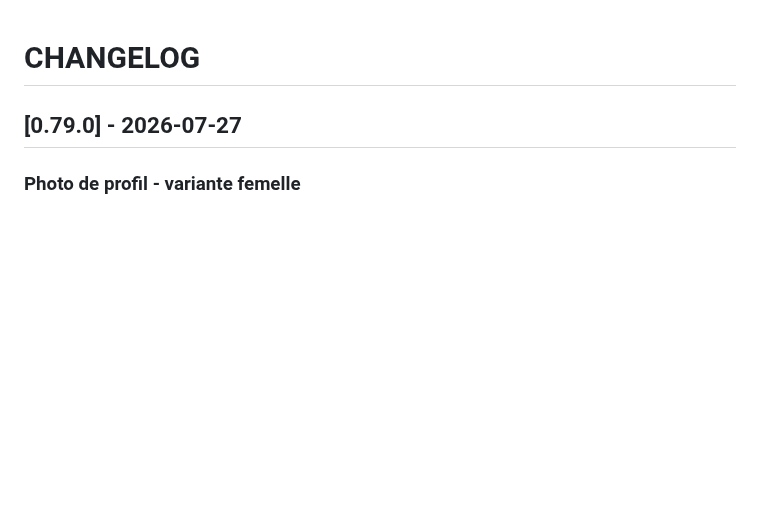
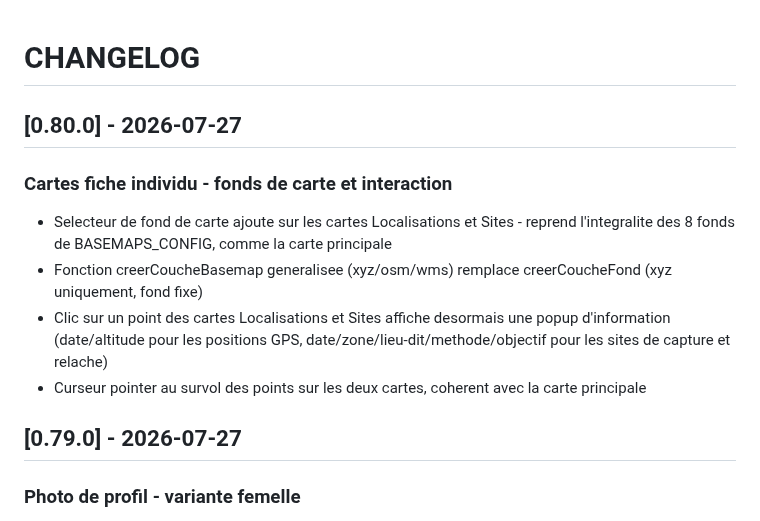
Before and after one commit to PNPyrenees/bouquetin_web_interface, a Markdown page: docs/CHANGELOG.md, the part around the change. Drawn GitHub-style; blank space fills up the shorter version.

Commit message:
Changelog fonds de carte et interaction points fiche individu

```diff
--- a/docs/CHANGELOG.md
+++ b/docs/CHANGELOG.md
@@ -1,4 +1,12 @@
 # CHANGELOG
+
+## [0.80.0] - 2026-07-27
+
+### Cartes fiche individu - fonds de carte et interaction
+- Selecteur de fond de carte ajoute sur les cartes Localisations et Sites - reprend l'integralite des 8 fonds de BASEMAPS_CONFIG, comme la carte principale
+- Fonction creerCoucheBasemap generalisee (xyz/osm/wms) remplace creerCoucheFond (xyz uniquement, fond fixe)
+- Clic sur un point des cartes Localisations et Sites affiche desormais une popup d'information (date/altitude pour les positions GPS, date/zone/lieu-dit/methode/objectif pour les sites de capture et relache)
+- Curseur pointer au survol des points sur les deux cartes, coherent avec la carte principale
 
 ## [0.79.0] - 2026-07-27
 
```
